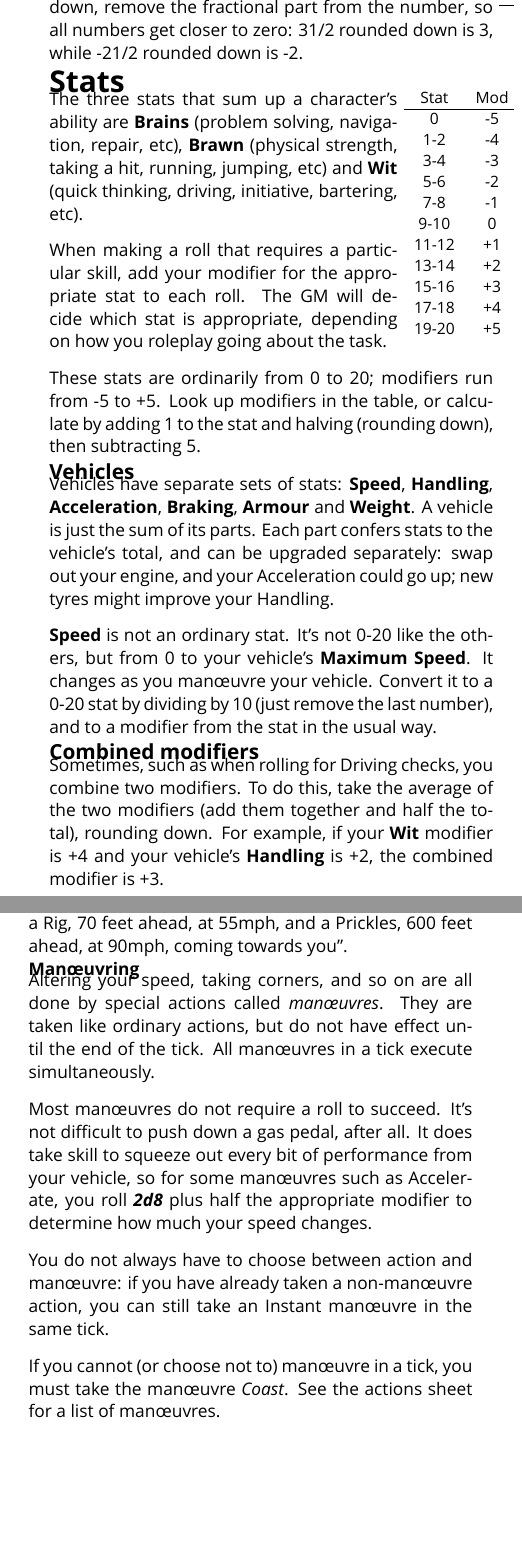
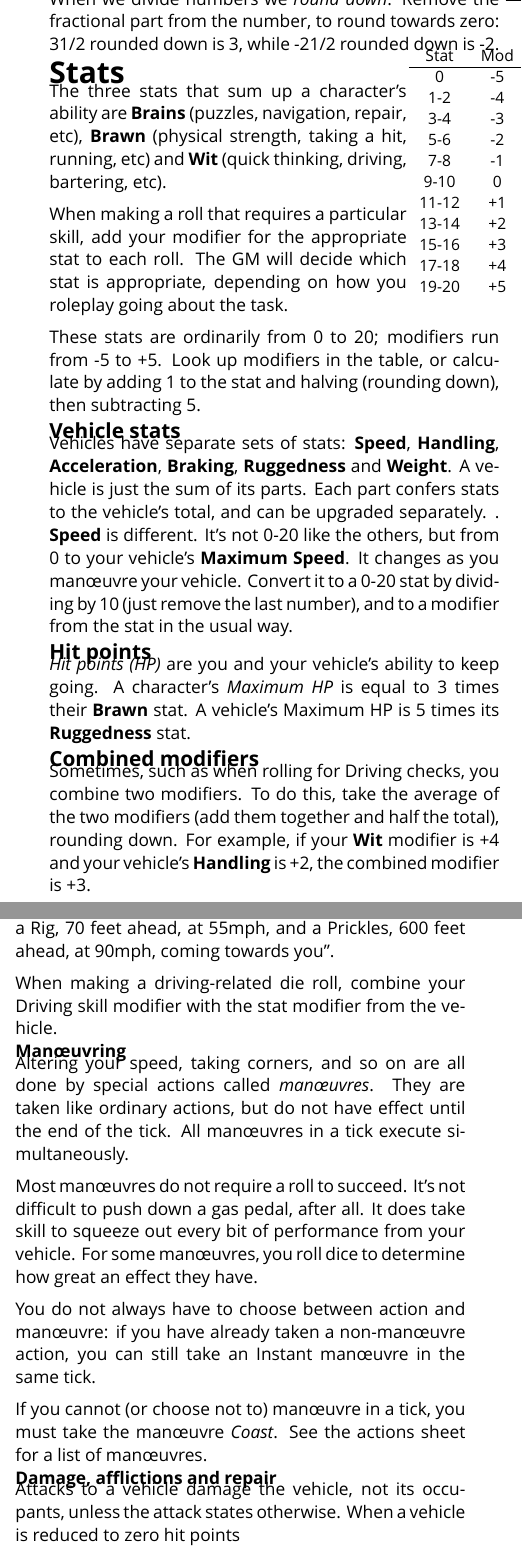
Before and after one commit to apaleslimghost/Outback, a LaTeX document (cheatsheet.tex, which reads outback.sty): two parts of the columns of page 1 of 2, joined at a grey line, cut so that both start at the same text, the shorter picture padded with empty space. Compiled offline with XeLaTeX; a missing font is replaced by an installed copy or a similar font.

Commit message:
argh, bunch of stuff

```diff
--- a/cheatsheet.tex
+++ b/cheatsheet.tex
@@ -7,8 +7,9 @@
 \pagenumbering{gobble}
 
 \renewcommand{\maketitlehooka}{\vspace{-60pt}}
-\renewcommand{\maketitlehookd}{\vspace{-30pt}\hrule\vspace{-10pt}}
+\renewcommand{\maketitlehookd}{\vspace{-35pt}\hrule\vspace{-15pt}}
 \geometry{bottom=1cm}
+\setlength{\parskip}{5pt}
 
 \begin{document}
 \maketitle
@@ -26,18 +27,17 @@ succeeds; otherwise, your opponent succeeds.
 Depending on the roll, the difference between the scores could factor into the
 result, so keep a note of it.
 
-\subsection{Dividing and rounding}
-Sometimes, we need to half a number, or divide. We don't want fractions, so we
-\emph{round down}. When rounding down, remove the fractional part from the
-number, so all numbers get closer to zero: 3{1/2} rounded down is 3, while -2{1/2}
-rounded down is -2.
+\subsection{Round down}
+When we divide numbers we \emph{round down}. Remove the fractional part from the
+number, to round towards zero: 3{1/2} rounded down is 3, while -2{1/2} rounded
+down is -2.
 
 \section{Stats}
 
-\begin{wraptable}[11]{r}{5ex}
+\begin{wraptable}[10]{r}{6ex}
   \small
-\vspace*{-3ex}
-\hspace*{-5.5ex}
+\vspace*{-7ex}
+\hspace*{-4.5ex}
 \begin{tabular}{cc}
   Stat  & Mod \\
   \hline
@@ -55,10 +55,9 @@ rounded down is -2.
 \end{tabular}
 \end{wraptable}
 
-The three stats that sum up a character's ability are \stat{Brains} (problem
-solving, navigation, repair,  etc), \stat{Brawn} (physical strength, taking a
-hit, running, jumping, etc) and \stat{Wit} (quick thinking, driving,
-initiative, bartering, etc).
+The three stats that sum up a character's ability are \stat{Brains} (puzzles,
+navigation, repair,  etc), \stat{Brawn} (physical strength, taking a hit,
+running, etc) and \stat{Wit} (quick thinking, driving, bartering, etc).
 
 When making a roll that requires a particular skill, add your modifier for the
 appropriate stat to each roll. The GM will decide which stat is appropriate,
@@ -68,17 +67,21 @@ These stats are ordinarily from 0 to 20; modifiers run from -5 to +5. Look up
 modifiers in the table, or calculate by adding 1 to the stat and halving
 (rounding down), then subtracting 5.
 
-\subsection{Vehicles}
+\subsection{Vehicle stats}
 Vehicles have separate sets of stats: \stat{Speed}, \stat{Handling},
-\stat{Acceleration}, \stat{Braking}, \stat{Armour} and \stat{Weight}. A vehicle
+\stat{Acceleration}, \stat{Braking}, \stat{Ruggedness} and \stat{Weight}. A vehicle
 is just the sum of its parts. Each part confers stats to the vehicle's total,
-and can be upgraded separately: swap out your engine, and your Acceleration
-could go up; new tyres might improve your Handling.
+and can be upgraded separately.
+.
+\stat{Speed} is different. It's not 0-20 like the others, but from 0 to your
+vehicle's \stat{Maximum Speed}. It changes as you man\oe{}uvre your vehicle.
+Convert it to a 0-20 stat by dividing by 10 (just remove the last number), and
+to a modifier from the stat in the usual way.
 
-\stat{Speed} is not an ordinary stat. It's not 0-20 like the others, but from 0
-to your vehicle's \stat{Maximum Speed}. It changes as you man\oe{}uvre your
-vehicle. Convert it to a 0-20 stat by dividing by 10 (just remove the last
-number), and to a modifier from the stat in the usual way.
+\subsection{Hit points}
+\emph{Hit points (HP)} are you and your vehicle's ability to keep going. A
+character's \emph{Maximum HP} is equal to 3 times their \stat{Brawn} stat. A
+vehicle's Maximum HP is 5 times its \stat{Ruggedness} stat.
 
 \subsection{Combined modifiers}
 Sometimes, such as when rolling for Driving checks, you combine two
@@ -128,8 +129,12 @@ the table.
 Vehicles are tracked on and off the road by three variables: \emph{position},
 \emph{speed} and \emph{direction}. Position and direction are always relative.
 During combat, the GM will keep track, and announce for each NPC combatant.
+
 Here's an example: ``a Spotter, 50 feet ahead, at 60mph; a Rig, 70 feet ahead,
 at 55mph, and a Prickles, 600 feet ahead, at 90mph, coming towards you''.
+
+When making a driving-related die roll, combine your Driving skill modifier with
+the stat modifier from the vehicle.
 
 \subsubsection{Man\oe{}uvring}
 Altering your speed, taking corners, and so on are all done by special actions
@@ -139,9 +144,8 @@ simultaneously.
 
 Most man\oe{}uvres do not require a roll to succeed. It's not difficult to push
 down a gas pedal, after all. It does take skill to squeeze out every bit of
-performance from your vehicle, so for some man\oe{}uvres such as Accelerate, you
-roll \die{2d8} plus half the appropriate modifier to determine how much your
-speed changes.
+performance from your vehicle. For some man\oe{}uvres, you roll dice to
+determine how great an effect they have.
 
 You do not always have to choose between action and man\oe{}uvre: if you have
 already taken a non-man\oe{}uvre action, you can still take an Instant
@@ -149,6 +153,10 @@ man\oe{}uvre in the same tick.
 
 If you cannot (or choose not to) man\oe{}uvre in a tick, you must take the
 man\oe{}uvre \emph{Coast}. See the actions sheet for a list of man\oe{}uvres.
+
+\subsubsection{Damage, afflictions and repair}
+Attacks to a vehicle damage the vehicle, not its occupants, unless the attack
+states otherwise. When a vehicle is reduced to zero hit points
 
 \subsection{Hand-to-hand combat}
 
--- a/outback.sty
+++ b/outback.sty
@@ -48,7 +48,7 @@
 \titlespacing{\subsection}{0pt}{0pt}{-1.25ex}
 \titlespacing{\subsubsection}{0pt}{0pt}{-1.25ex}
 \renewcommand{\baselinestretch}{1.1}
-\setlength{\columnsep}{1cm}
+\setlength{\columnsep}{0.75cm}
 
 % no blank pages after cover and toc
 \let\cleardoublepage\clearpage
```
Also changed, not shown: cheatsheet.tex (12 more changed lines).
